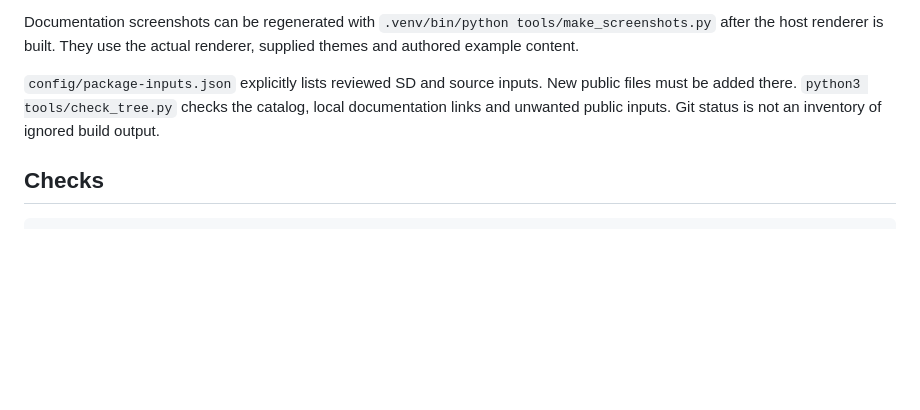
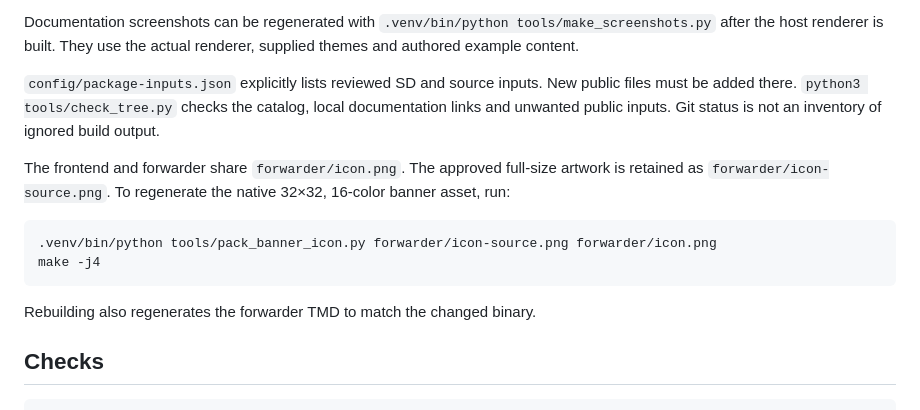
Before and after one commit to nextcode4u/gloam-shell-ndx, a Markdown page: docs/development/BUILDING.md, the part around the change. Drawn GitHub-style; blank space fills up the shorter version.

Commit message:
Use approved crescent artwork for launcher and forwarder banners

````diff
--- a/docs/development/BUILDING.md
+++ b/docs/development/BUILDING.md
@@ -60,6 +60,17 @@ New public files must be added there. `python3 tools/check_tree.py` checks the
 catalog, local documentation links and unwanted public inputs. Git status is
 not an inventory of ignored build output.
 
+The frontend and forwarder share `forwarder/icon.png`. The approved full-size
+artwork is retained as `forwarder/icon-source.png`. To regenerate the native
+32×32, 16-color banner asset, run:
+
+```sh
+.venv/bin/python tools/pack_banner_icon.py forwarder/icon-source.png forwarder/icon.png
+make -j4
+```
+
+Rebuilding also regenerates the forwarder TMD to match the changed binary.
+
 ## Checks
 
 ```sh
````
Also changed, not shown: forwarder/icon.png, 4 other files.
